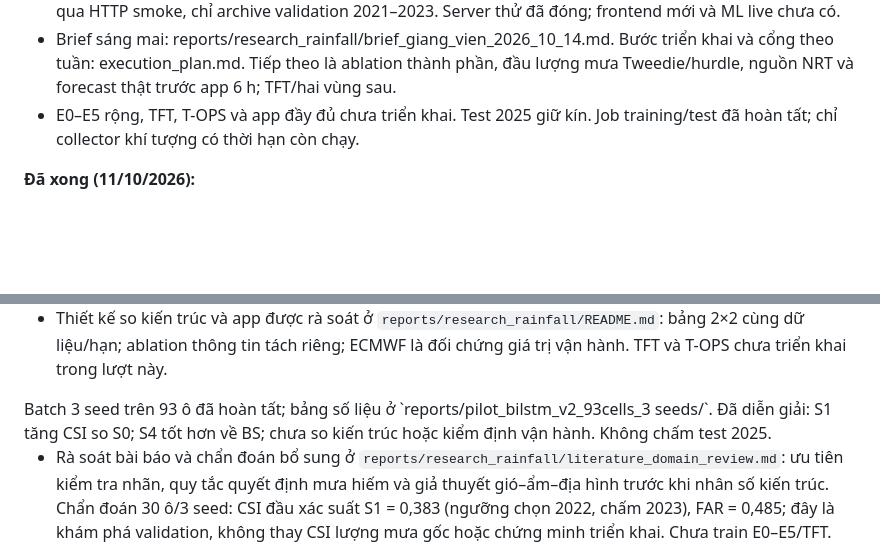
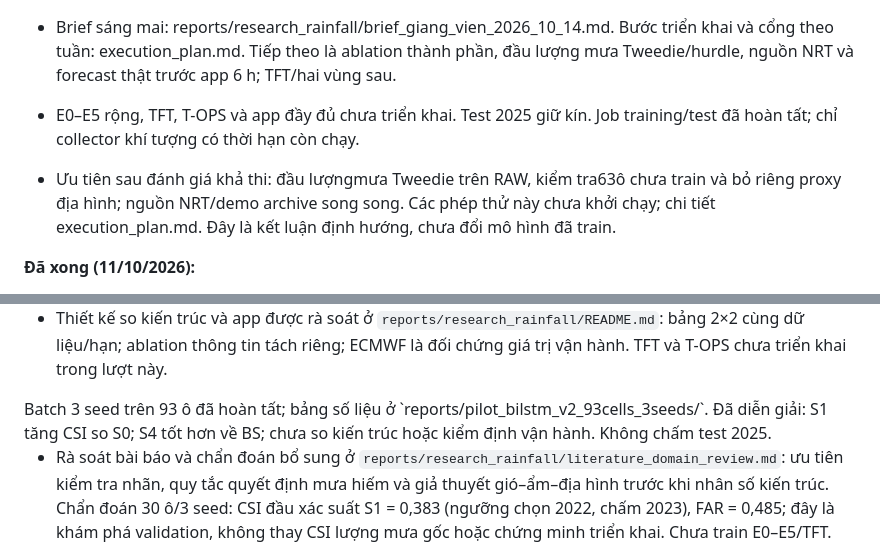
Before and after one commit to nibsu05/PBL6, a Markdown page: CLAUDE.md, 2 parts joined by grey strips. GitHub-like rendering; blank space fills up the shorter version.

```diff
--- a/CLAUDE.md
+++ b/CLAUDE.md
@@ -87,6 +87,8 @@ Số liệu đầy đủ ở plan v2, các mục 1, 4.1, 4.1b, 0b và 1.7.
 - E0–E5 rộng, TFT, T-OPS và app đầy đủ chưa triển khai. Test 2025 giữ kín. Job training/test đã hoàn tất; chỉ collector khí tượng có thời hạn còn chạy.
 
 
+- Ưu tiên sau đánh giá khả thi: đầu lượngmưa Tweedie trên RAW, kiểm tra63ô chưa train và bỏ riêng proxy địa hình; nguồn NRT/demo archive song song. Các phép thử này chưa khởi chạy; chi tiết execution_plan.md. Đây là kết luận định hướng, chưa đổi mô hình đã train.
+
 **Đã xong (11/10/2026):**
 - Bộ đánh giá dùng chung.
 - Dữ liệu 10 trạm và bảng baseline (`reports/station_benchmark/README.md`).
@@ -103,7 +105,7 @@ Số liệu đầy đủ ở plan v2, các mục 1, 4.1, 4.1b, 0b và 1.7.
 - Pilot dùng chung cửa sổ của S4 cho S0/S1/S4, 30 ô chọn theo địa hình/khoảng cách biển, 2 seed. Train 2015–2021; chọn epoch và hiệu chỉnh xác suất ở 2022; so cặp ở 2023. **Không chấm mô hình trên test 2025 trong pilot.**
 - Pilot 2 seed đã xong: BSS mùa hè–thu tổng 0–3 h S0/S1/S4 = 0,186/0,195/0,239; CSI ≥10 mm = 0,157/0,150/0,089. S4 giảm BS chắc hơn theo bootstrap, nhưng chưa phân biệt chắc CSI. Không tuyên bố thắng ECMWF hoặc TFT. Xem `reports/pilot_bilstm_v2/README.md`.
 - Thiết kế so kiến trúc và app được rà soát ở `reports/research_rainfall/README.md`: bảng 2×2 cùng dữ liệu/hạn; ablation thông tin tách riêng; ECMWF là đối chứng giá trị vận hành. TFT và T-OPS chưa triển khai trong lượt này.
-<!-- OFFLINE_BATCH_STATUS --> Batch 3 seed trên 93 ô đã hoàn tất; bảng số liệu ở `reports/pilot_bilstm_v2_93cells_3 seeds/`. Đã diễn giải: S1 tăng CSI so S0; S4 tốt hơn về BS; chưa so kiến trúc hoặc kiểm định vận hành. Không chấm test 2025.
+<!-- OFFLINE_BATCH_STATUS --> Batch 3 seed trên 93 ô đã hoàn tất; bảng số liệu ở `reports/pilot_bilstm_v2_93cells_3seeds/`. Đã diễn giải: S1 tăng CSI so S0; S4 tốt hơn về BS; chưa so kiến trúc hoặc kiểm định vận hành. Không chấm test 2025.
 
 - Rà soát bài báo và chẩn đoán bổ sung ở `reports/research_rainfall/literature_domain_review.md`: ưu tiên kiểm tra nhãn, quy tắc quyết định mưa hiếm và giả thuyết gió–ẩm–địa hình trước khi nhân số kiến trúc. Chẩn đoán 30 ô/3 seed: CSI đầu xác suất S1 = 0,383 (ngưỡng chọn 2022, chấm 2023), FAR = 0,485; đây là khám phá validation, không thay CSI lượng mưa gốc hoặc chứng minh triển khai. Chưa train E0–E5/TFT.
 
```
Also changed, not shown: KE_HOACH_DU_AN.md (+5 -2 lines), reports/research_rainfall/execution_plan.md (+13 -0 lines).
